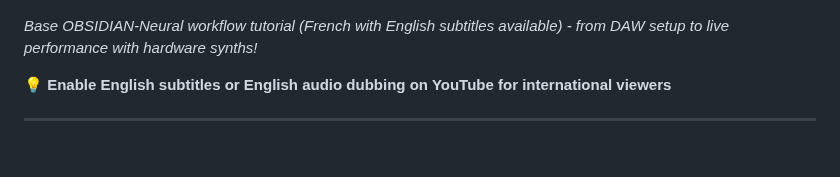
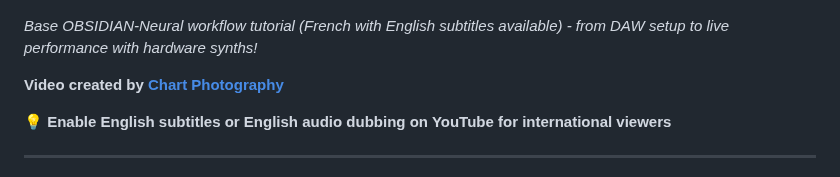
Before and after one commit to sp80808/ai-dj, a Markdown page: README.md, the part around the change. Rendered like a GitHub page; blank space fills up the shorter version.

Commit message:
Add Chart Photography credit [skip ci]

```diff
--- a/README.md
+++ b/README.md
@@ -7,6 +7,8 @@
 [![OBSIDIAN-Neural Tutorial](./assets/tuto.png)](https://youtu.be/-qdFo_PcKoY)
 
 _Base OBSIDIAN-Neural workflow tutorial (French with English subtitles available) - from DAW setup to live performance with hardware synths!_
+
+**Video created by [Chart Photography](https://chart-photography.fr/)**
 
 **💡 Enable English subtitles or English audio dubbing on YouTube for international viewers**
 
```
